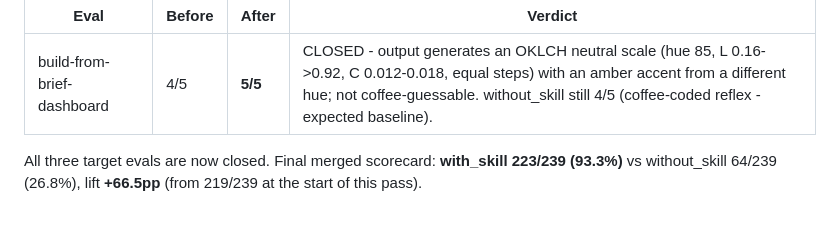
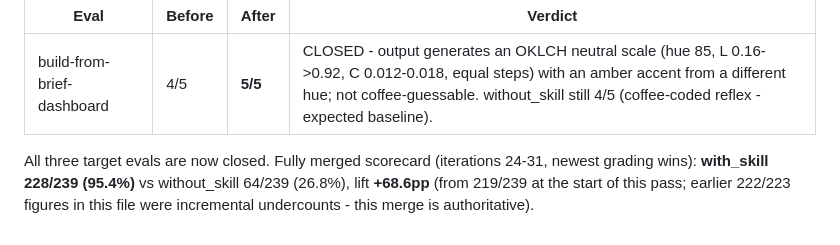
Before and after one commit to TudeOrangBiasa/design-skill, a Markdown page: evals/BASELINE-SPECIMENS.md, the part around the change. GitHub-like rendering.

```diff
--- a/evals/BASELINE-SPECIMENS.md
+++ b/evals/BASELINE-SPECIMENS.md
@@ -159,4 +159,4 @@ Color doctrine upgraded to explicit OKLCH palette generation: one hue with a rea
 |---|---|---|---|
 | build-from-brief-dashboard | 4/5 | **5/5** | CLOSED - output generates an OKLCH neutral scale (hue 85, L 0.16->0.92, C 0.012-0.018, equal steps) with an amber accent from a different hue; not coffee-guessable. without_skill still 4/5 (coffee-coded reflex - expected baseline). |
 
-All three target evals are now closed. Final merged scorecard: **with_skill 223/239 (93.3%)** vs without_skill 64/239 (26.8%), lift **+66.5pp** (from 219/239 at the start of this pass).
+All three target evals are now closed. Fully merged scorecard (iterations 24-31, newest grading wins): **with_skill 228/239 (95.4%)** vs without_skill 64/239 (26.8%), lift **+68.6pp** (from 219/239 at the start of this pass; earlier 222/223 figures in this file were incremental undercounts - this merge is authoritative).
```
Also changed, not shown: CHANGELOG.md (+2 -2 lines).
